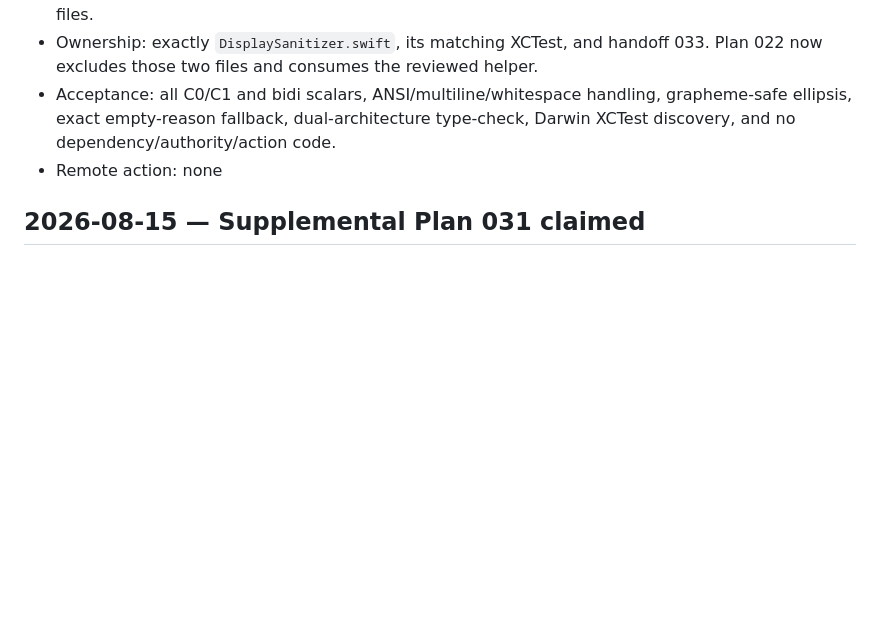
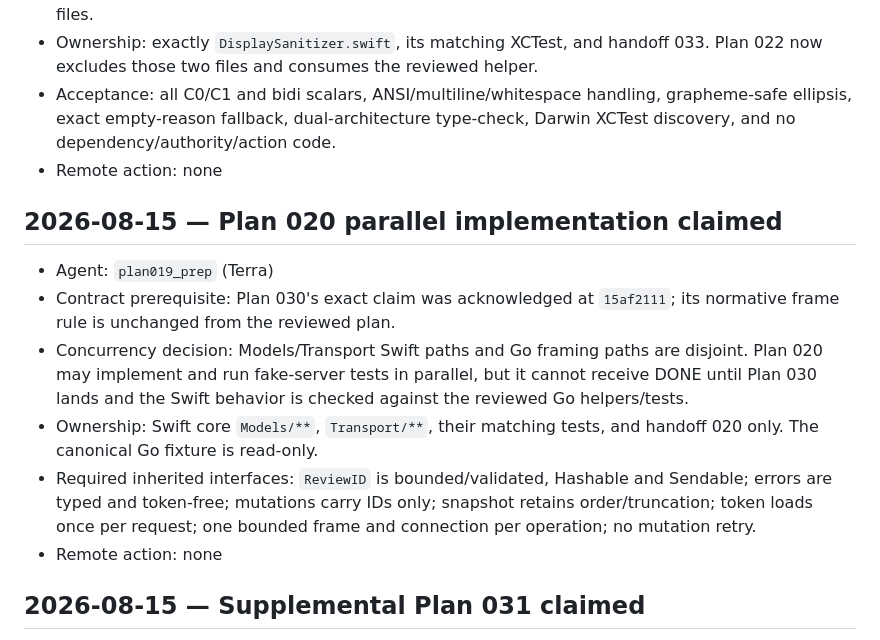
Before and after one commit to LuD1161/agentjail, a Markdown page: plans/macos-app/ORCHESTRATOR_LOG.md, the part around the change. Drawn GitHub-style; blank space fills up the shorter version.

```diff
--- a/plans/macos-app/ORCHESTRATOR_LOG.md
+++ b/plans/macos-app/ORCHESTRATOR_LOG.md
@@ -144,6 +144,23 @@ listed on the task board.
   type-check, Darwin XCTest discovery, and no dependency/authority/action code.
 - Remote action: none
 
+## 2026-08-15 — Plan 020 parallel implementation claimed
+
+- Agent: `plan019_prep` (Terra)
+- Contract prerequisite: Plan 030's exact claim was acknowledged at
+  `15af2111`; its normative frame rule is unchanged from the reviewed plan.
+- Concurrency decision: Models/Transport Swift paths and Go framing paths are
+  disjoint. Plan 020 may implement and run fake-server tests in parallel, but
+  it cannot receive DONE until Plan 030 lands and the Swift behavior is checked
+  against the reviewed Go helpers/tests.
+- Ownership: Swift core `Models/**`, `Transport/**`, their matching tests, and
+  handoff 020 only. The canonical Go fixture is read-only.
+- Required inherited interfaces: `ReviewID` is bounded/validated, Hashable and
+  Sendable; errors are typed and token-free; mutations carry IDs only; snapshot
+  retains order/truncation; token loads once per request; one bounded frame and
+  connection per operation; no mutation retry.
+- Remote action: none
+
 ## 2026-08-15 — Supplemental Plan 031 claimed
 
 - Agent: `plan016_prep` (Terra)
```
Also changed, not shown: plans/020-macos-control-client.md (+11 -7 lines), plans/macos-app/README.md (+1 -1 lines).
